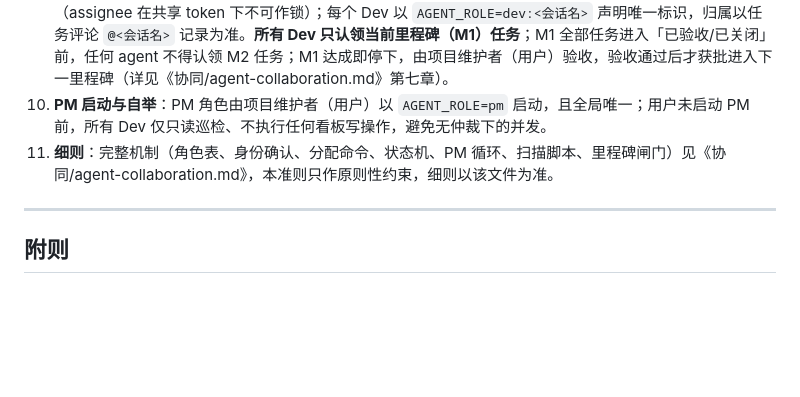
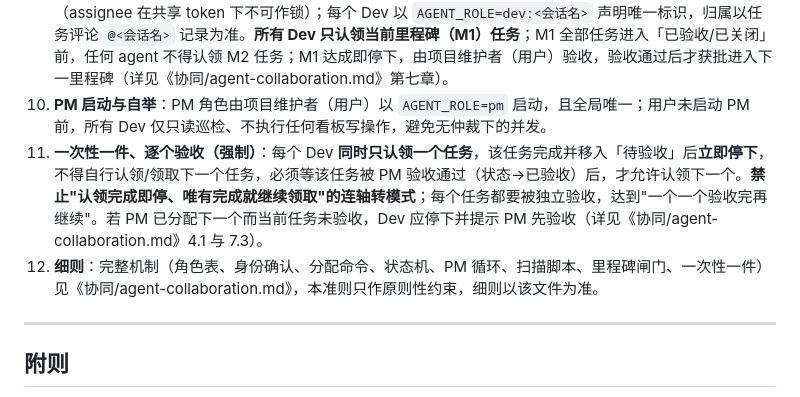
Before and after one commit to OneForAll20240313/portpilot-design-docs, a Markdown page: 项目共创准则.md, the part around the change. Rendered like a GitHub page; blank space fills up the shorter version.

```diff
--- a/项目共创准则.md
+++ b/项目共创准则.md
@@ -96,7 +96,8 @@
 8. **冲突处理**：代码冲突用 `git pull --rebase` 解决；看板冲突（PM 单点分配下不应发生，若重复分配）以 **PM 分配清单 / 任务评论 `@<会话名>` 认领记录**为唯一事实源，后分配者退出；契约文件（`service-api.md` / schema）由 PM 统一维护，Dev 只读引用，避免并行改写竞态。
 9. **里程碑闸门（多 Agent 并发）**：多个 Dev 可复用同一组织 token 并发共创，任务互斥靠 **PM 单点分配**（assignee 在共享 token 下不可作锁）；每个 Dev 以 `AGENT_ROLE=dev:<会话名>` 声明唯一标识，归属以任务评论 `@<会话名>` 记录为准。**所有 Dev 只认领当前里程碑（M1）任务**；M1 全部任务进入「已验收/已关闭」前，任何 agent 不得认领 M2 任务；M1 达成即停下，由项目维护者（用户）验收，验收通过后才获批进入下一里程碑（详见《协同/agent-collaboration.md》第七章）。
 10. **PM 启动与自举**：PM 角色由项目维护者（用户）以 `AGENT_ROLE=pm` 启动，且全局唯一；用户未启动 PM 前，所有 Dev 仅只读巡检、不执行任何看板写操作，避免无仲裁下的并发。
-11. **细则**：完整机制（角色表、身份确认、分配命令、状态机、PM 循环、扫描脚本、里程碑闸门）见《协同/agent-collaboration.md》，本准则只作原则性约束，细则以该文件为准。
+11. **一次性一件、逐个验收（强制）**：每个 Dev **同时只认领一个任务**，该任务完成并移入「待验收」后**立即停下**，不得自行认领/领取下一个任务，必须等该任务被 PM 验收通过（状态→已验收）后，才允许认领下一个。**禁止"认领完成即停、唯有完成就继续领取"的连轴转模式**；每个任务都要被独立验收，达到"一个一个验收完再继续"。若 PM 已分配下一个而当前任务未验收，Dev 应停下并提示 PM 先验收（详见《协同/agent-collaboration.md》4.1 与 7.3）。
+12. **细则**：完整机制（角色表、身份确认、分配命令、状态机、PM 循环、扫描脚本、里程碑闸门、一次性一件）见《协同/agent-collaboration.md》，本准则只作原则性约束，细则以该文件为准。
 
 ---
 
```
Also changed, not shown: 协同/agent-collaboration.md (+5 -2 lines).
